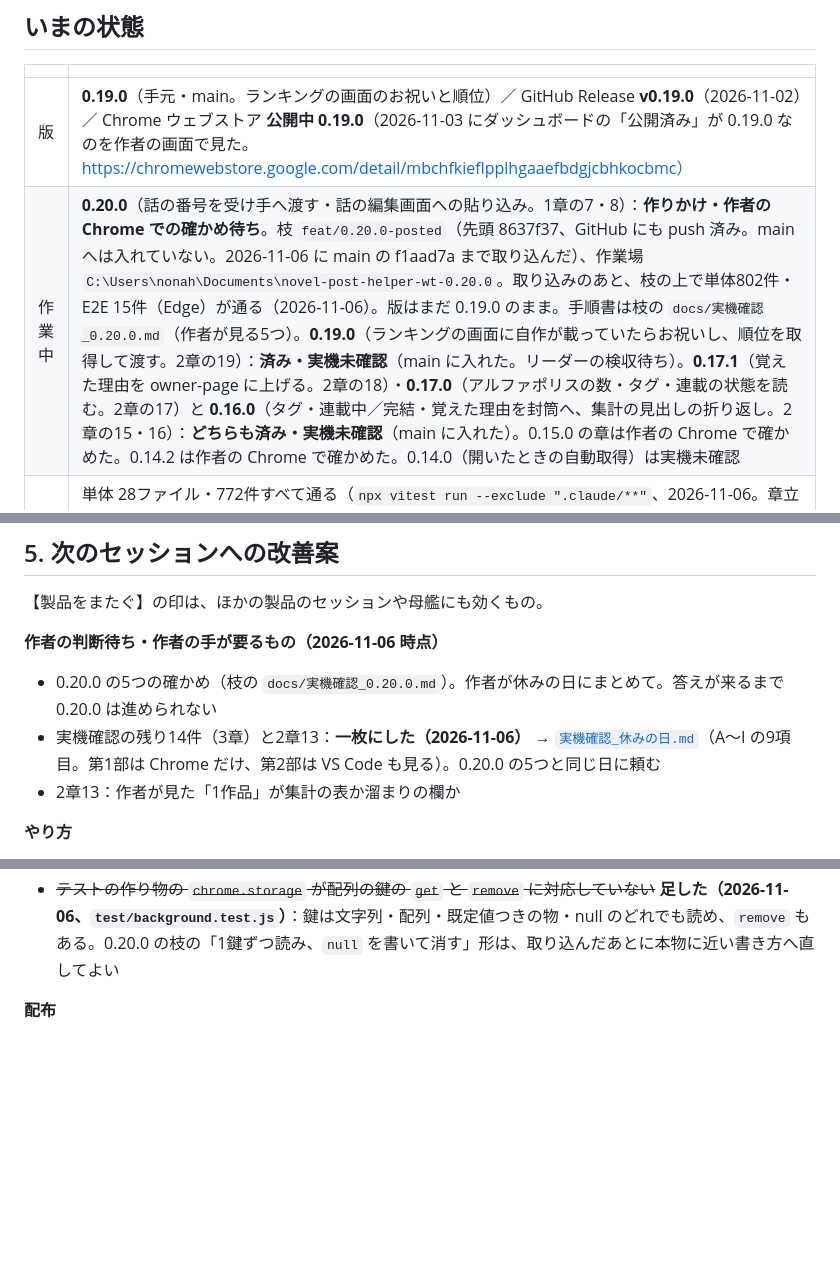
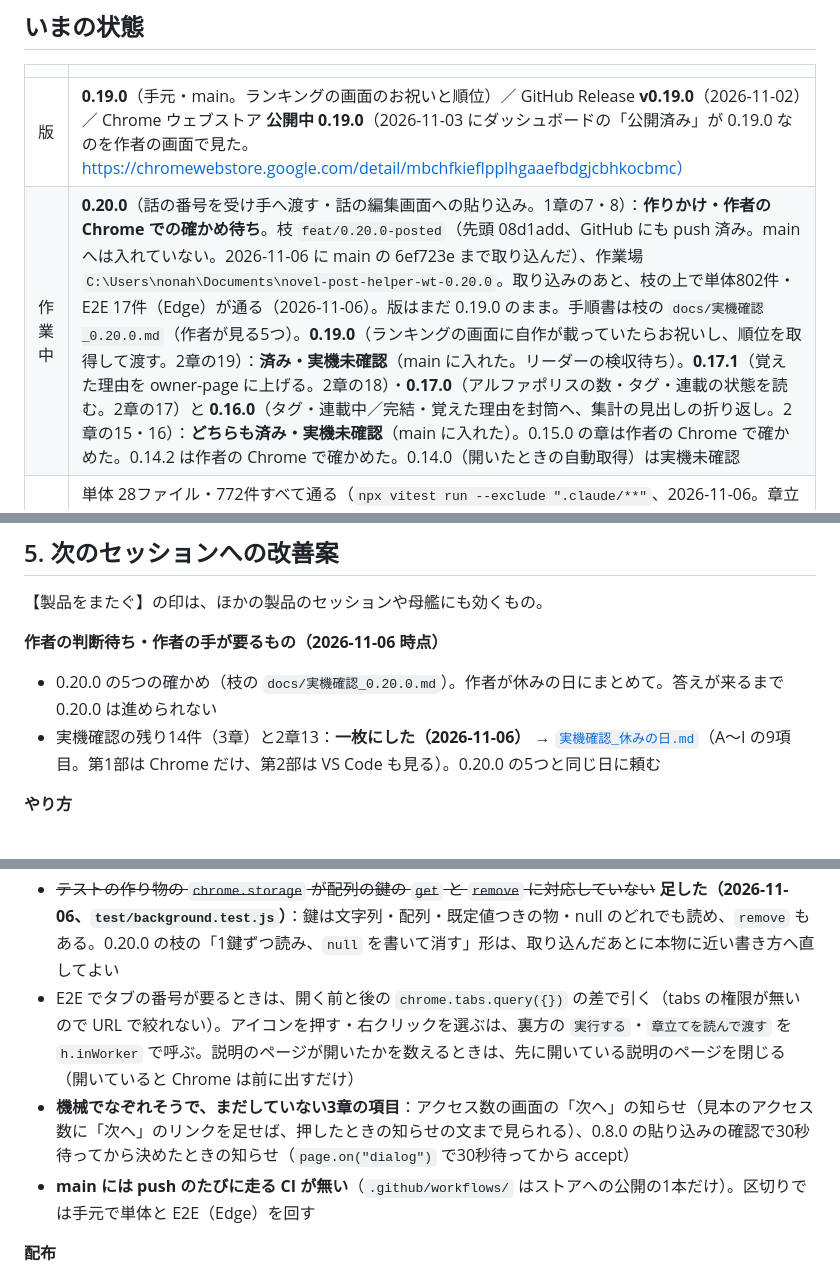
Before and after one commit to nonahisa/novel-ai-helper, a Markdown page: docs/進捗と引継ぎ.md, 3 parts joined by grey strips. Drawn GitHub-style; blank space fills up the shorter version.

Commit message:
docs: 引継ぎ書に枝の先頭・件数と、次のセッションへの改善案（E2E の書き方・機械にできる残り・CI が無いこと）
Co-Authored-By: Claude Opus 5.5 <noreply@anthropic.com>

```diff
--- a/docs/進捗と引継ぎ.md
+++ b/docs/進捗と引継ぎ.md
@@ -9,7 +9,7 @@
 | | |
 |---|---|
 | 版 | **0.19.0**（手元・main。ランキングの画面のお祝いと順位）／ GitHub Release **v0.19.0**（2026-11-02）／ Chrome ウェブストア **公開中 0.19.0**（2026-11-03 にダッシュボードの「公開済み」が 0.19.0 なのを作者の画面で見た。https://chromewebstore.google.com/detail/mbchfkieflpplhgaaefbdgjcbhkocbmc） |
-| 作業中 | **0.20.0**（話の番号を受け手へ渡す・話の編集画面への貼り込み。1章の7・8）：**作りかけ・作者の Chrome での確かめ待ち**。枝 `feat/0.20.0-posted`（先頭 8637f37、GitHub にも push 済み。main へは入れていない。2026-11-06 に main の f1aad7a まで取り込んだ）、作業場 `C:\Users\nonah\Documents\novel-post-helper-wt-0.20.0`。取り込みのあと、枝の上で単体802件・E2E 15件（Edge）が通る（2026-11-06）。版はまだ 0.19.0 のまま。手順書は枝の `docs/実機確認_0.20.0.md`（作者が見る5つ）。**0.19.0**（ランキングの画面に自作が載っていたらお祝いし、順位を取得して渡す。2章の19）：**済み・実機未確認**（main に入れた。リーダーの検収待ち）。**0.17.1**（覚えた理由を owner-page に上げる。2章の18）・**0.17.0**（アルファポリスの数・タグ・連載の状態を読む。2章の17）と **0.16.0**（タグ・連載中／完結・覚えた理由を封筒へ、集計の見出しの折り返し。2章の15・16）：**どちらも済み・実機未確認**（main に入れた）。0.15.0 の章は作者の Chrome で確かめた。0.14.2 は作者の Chrome で確かめた。0.14.0（開いたときの自動取得）は実機未確認 |
+| 作業中 | **0.20.0**（話の番号を受け手へ渡す・話の編集画面への貼り込み。1章の7・8）：**作りかけ・作者の Chrome での確かめ待ち**。枝 `feat/0.20.0-posted`（先頭 08d1add、GitHub にも push 済み。main へは入れていない。2026-11-06 に main の 6ef723e まで取り込んだ）、作業場 `C:\Users\nonah\Documents\novel-post-helper-wt-0.20.0`。取り込みのあと、枝の上で単体802件・E2E 17件（Edge）が通る（2026-11-06）。版はまだ 0.19.0 のまま。手順書は枝の `docs/実機確認_0.20.0.md`（作者が見る5つ）。**0.19.0**（ランキングの画面に自作が載っていたらお祝いし、順位を取得して渡す。2章の19）：**済み・実機未確認**（main に入れた。リーダーの検収待ち）。**0.17.1**（覚えた理由を owner-page に上げる。2章の18）・**0.17.0**（アルファポリスの数・タグ・連載の状態を読む。2章の17）と **0.16.0**（タグ・連載中／完結・覚えた理由を封筒へ、集計の見出しの折り返し。2章の15・16）：**どちらも済み・実機未確認**（main に入れた）。0.15.0 の章は作者の Chrome で確かめた。0.14.2 は作者の Chrome で確かめた。0.14.0（開いたときの自動取得）は実機未確認 |
 | テスト | 単体 28ファイル・772件すべて通る（`npx vitest run --exclude ".claude/**"`、2026-11-06。章立ての封筒を受け手の本物に読ませる件と、文書の版の見張りを足した）。画面の自動テスト（E2E）4ファイル・16件すべて通る（`NPH_E2E_CHANNEL=msedge npm run test:e2e`、2026-11-06。「渡す」を切ったときの2件と章立ての2件を足した。このパソコンでは Playwright の Chromium が起動を断るので Edge で）。統合小説執筆環境のソースが隣にある状態で、受け手の本物に読ませる件も走っている |
 | 受け手 | 統合小説執筆環境（VS Code 拡張 `nonahisa.novel-ai-assistant`）だけ。ほかのアプリとの連携は予定（作者、2026-10-12）。取り決めは設計書4章 |
 | 実機確認 | **77%**（済み46／全60。残り14——下の3章。2026-11-04 に機械で3件済み〔4章〕） |
@@ -578,7 +578,6 @@ README の「実機で確かめること」の「残っているもの」を写
 
 - 0.20.0 の5つの確かめ（枝の `docs/実機確認_0.20.0.md`）。作者が休みの日にまとめて。答えが来るまで 0.20.0 は進められない
 - 実機確認の残り14件（3章）と2章13：**一枚にした（2026-11-06）** → [`実機確認_休みの日.md`](実機確認_休みの日.md)（A〜I の9項目。第1部は Chrome だけ、第2部は VS Code も見る）。0.20.0 の5つと同じ日に頼む
-- 2章13：作者が見た「1作品」が集計の表か溜まりの欄か
 
 **やり方**
 
@@ -592,6 +591,9 @@ README の「実機で確かめること」の「残っているもの」を写
 - 【製品をまたぐ】E2E は Edge で：`NPH_E2E_CHANNEL=msedge npm run test:e2e`。Claude の隔離の中ではブラウザを起こせないので隔離を外して走らせる。母艦が画面のテストをしている間は Edge を起こさない
 - ~~受け手のソースを初めて読み込む件が混み合いで5秒の時間切れになる~~ **直した（2026-11-06）**：受け手に読ませる8つの describe に `{ timeout: 30_000 }`
 - ~~テストの作り物の `chrome.storage` が配列の鍵の `get` と `remove` に対応していない~~ **足した（2026-11-06、`test/background.test.js`）**：鍵は文字列・配列・既定値つきの物・null のどれでも読め、`remove` もある。0.20.0 の枝の「1鍵ずつ読み、`null` を書いて消す」形は、取り込んだあとに本物に近い書き方へ直してよい
+- E2E でタブの番号が要るときは、開く前と後の `chrome.tabs.query({})` の差で引く（tabs の権限が無いので URL で絞れない）。アイコンを押す・右クリックを選ぶは、裏方の `実行する`・`章立てを読んで渡す` を `h.inWorker` で呼ぶ。説明のページが開いたかを数えるときは、先に開いている説明のページを閉じる（開いていると Chrome は前に出すだけ）
+- **機械でなぞれそうで、まだしていない3章の項目**：アクセス数の画面の「次へ」の知らせ（見本のアクセス数に「次へ」のリンクを足せば、押したときの知らせの文まで見られる）、0.8.0 の貼り込みの確認で30秒待ってから決めたときの知らせ（`page.on("dialog")` で30秒待ってから accept）
+- **main には push のたびに走る CI が無い**（`.github/workflows/` はストアへの公開の1本だけ）。区切りでは手元で単体と E2E（Edge）を回す
 
 **配布**
 
```
